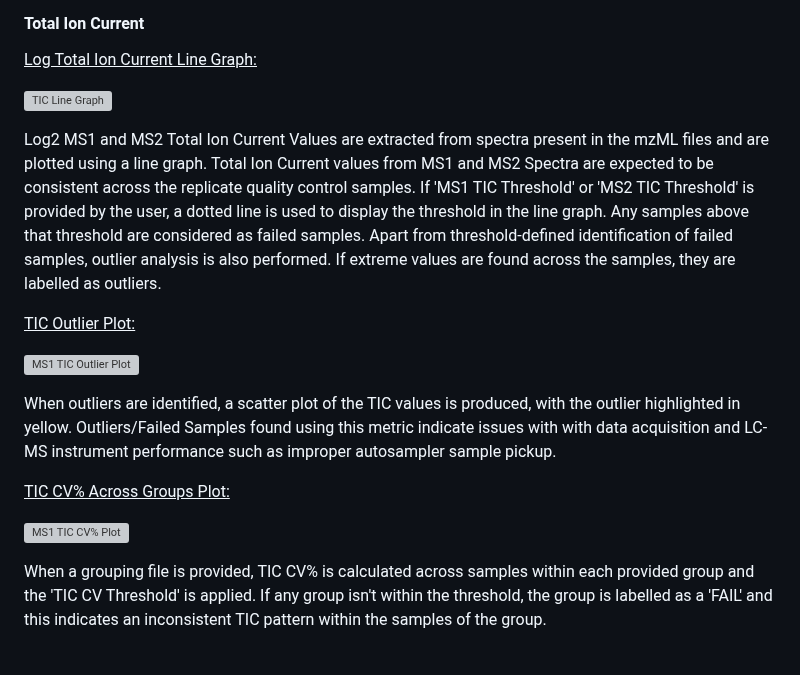
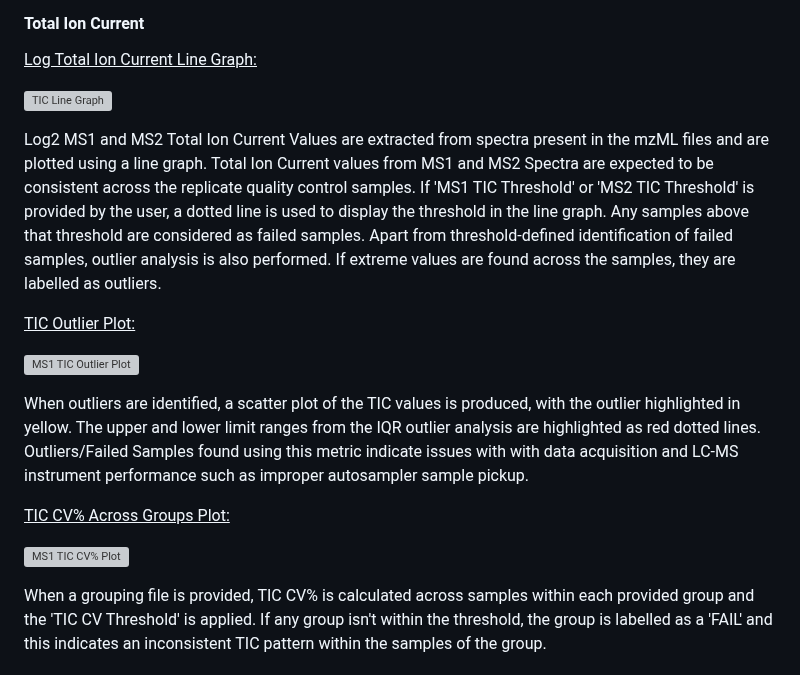
Before and after one commit to csmc-vaneykjlab/QCeltis, a Markdown page: README.md, the part around one of its changes. Rendered like a GitHub page; grey boxes are pictures that could not be loaded.

```diff
--- a/README.md
+++ b/README.md
@@ -234,5 +234,5 @@ Log2 MS1 and MS2 Total Ion Current Values are extracted from spectra present in
 
-When outliers are identified, a scatter plot of the TIC values is produced, with the outlier highlighted in yellow. Outliers/Failed Samples found using this metric indicate issues with with data acquisition and LC-MS instrument performance such as improper autosampler sample pickup.
+When outliers are identified, a scatter plot of the TIC values is produced, with the outlier highlighted in yellow. The upper and lower limit ranges from the IQR outlier analysis are highlighted as red dotted lines. Outliers/Failed Samples found using this metric indicate issues with with data acquisition and LC-MS instrument performance such as improper autosampler sample pickup.
 
 <ins>TIC CV% Across Groups Plot:</ins>
 
```
Also changed, not shown: other parts of README.md (+4 -4 lines).
